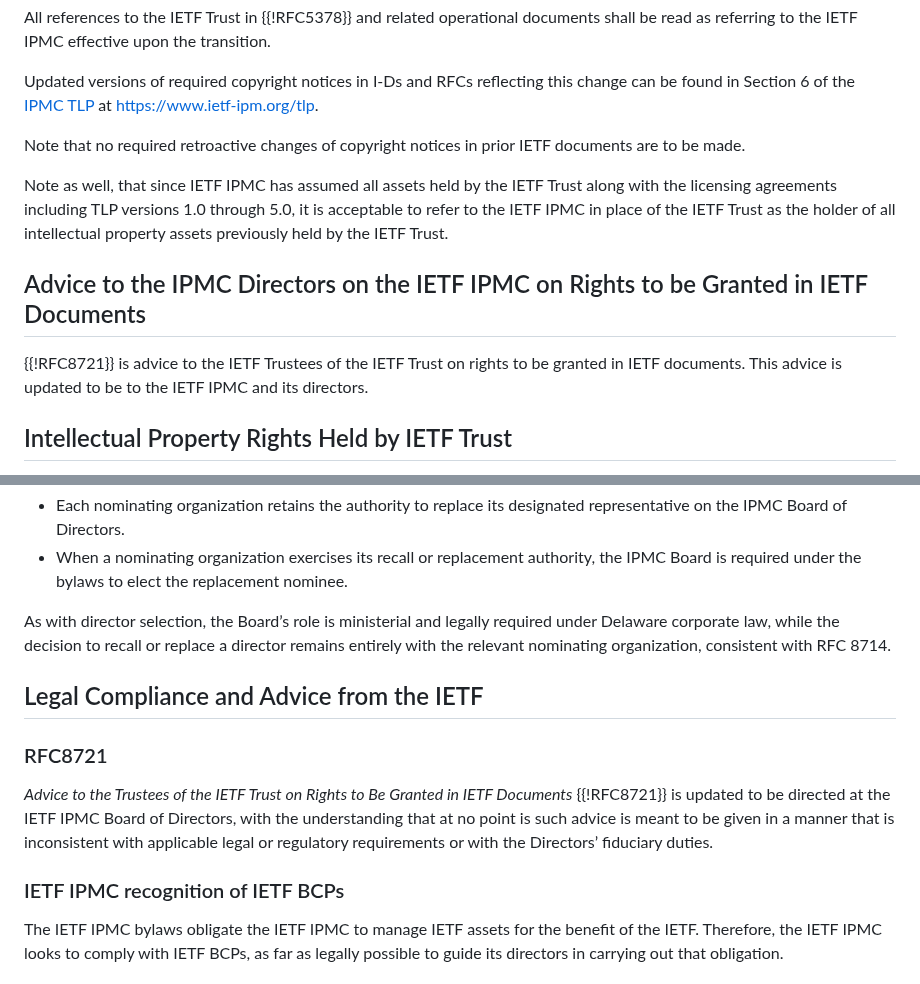
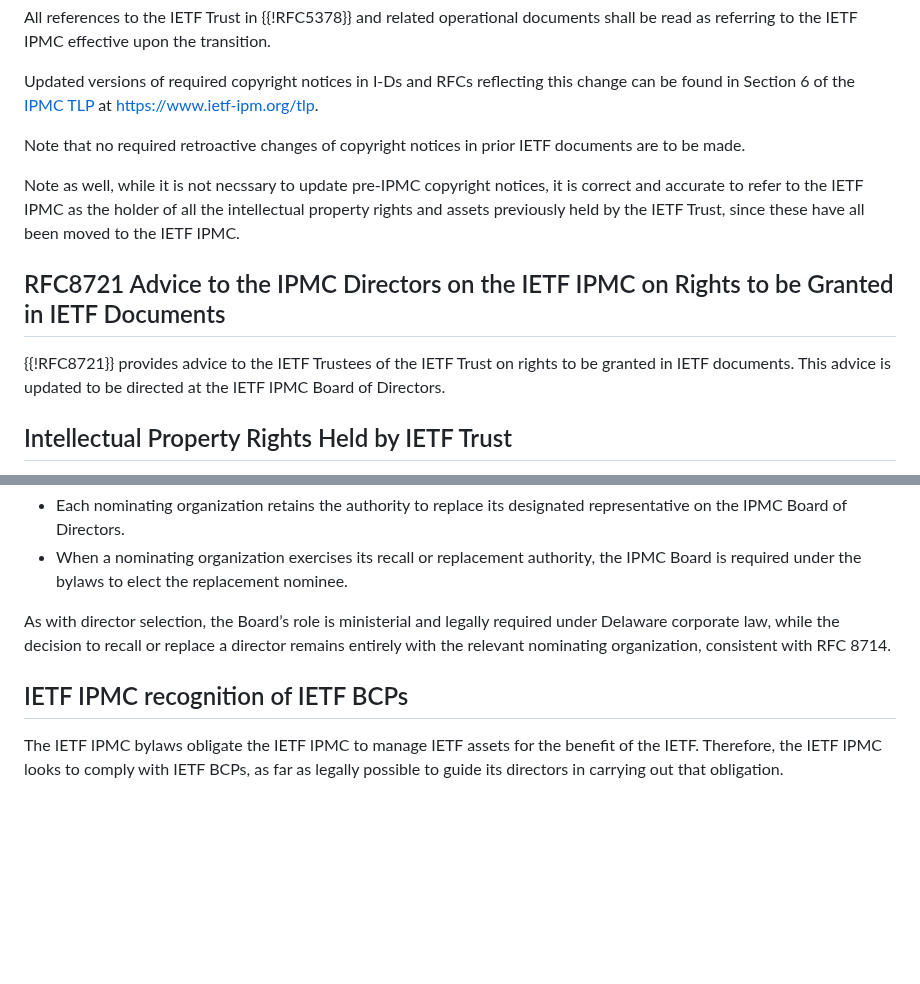
Before and after one commit to gitnnelg/draft-deen-ietf-ipmc-update, a Markdown page: draft-deen-ietf-ipmc-update.md, 2 parts joined by grey strips. Rendered like a GitHub page; blank space fills up the shorter version.

```diff
--- a/draft-deen-ietf-ipmc-update.md
+++ b/draft-deen-ietf-ipmc-update.md
@@ -107,11 +107,11 @@ Updated versions of required copyright notices in I-Ds and RFCs reflecting this
 
 Note that no required retroactive changes of copyright notices in prior IETF documents are to be made.
 
-Note as well, that since IETF IPMC has assumed all assets held by the IETF Trust along with the licensing agreements including TLP versions 1.0 through 5.0, it is acceptable to refer to the IETF IPMC in place of the IETF Trust as the holder of all intellectual property assets previously held by the IETF Trust.
+Note as well, while it is not necssary to update pre-IPMC copyright notices, it is correct and accurate to refer to the IETF IPMC as the holder of all the intellectual property rights and assets previously held by the IETF Trust, since these have all been moved to the IETF IPMC.
 
-## Advice to the IPMC Directors on the IETF IPMC on Rights to be Granted in IETF Documents
+## RFC8721 Advice to the IPMC Directors on the IETF IPMC on Rights to be Granted in IETF Documents
 
-{{!RFC8721}} is advice to the IETF Trustees of the IETF Trust on rights to be granted in IETF documents.   This advice is updated to be to the IETF IPMC and its directors.
+{{!RFC8721}} provides advice to the IETF Trustees of the IETF Trust on rights to be granted in IETF documents.  This advice is updated to be directed at the IETF IPMC Board of Directors.
 
 ## Intellectual Property Rights Held by IETF Trust
 
@@ -175,14 +175,7 @@ Within the IPMC governance framework, these RFC 8714 recall authorities are im
 
 As with director selection, the Board’s role is ministerial and legally required under Delaware corporate law, while the decision to recall or replace a director remains entirely with the relevant nominating organization, consistent with RFC 8714.
 
-
-## Legal Compliance and Advice from the IETF
-
-### RFC8721
-
-*Advice to the Trustees of the IETF Trust on Rights to Be Granted in IETF Documents* {{!RFC8721}} is updated to be directed at the IETF IPMC Board of Directors, with the understanding that at no point is such advice is meant to be given in a manner that is inconsistent with applicable legal or regulatory requirements or with the Directors’ fiduciary duties.
-
-### IETF IPMC recognition of IETF BCPs
+## IETF IPMC recognition of IETF BCPs
 
 The IETF IPMC bylaws obligate the IETF IPMC to manage IETF assets for the benefit of the IETF. Therefore, the IETF IPMC looks to comply with IETF BCPs, as far as legally possible to guide its directors in carrying out that obligation.
 
```
